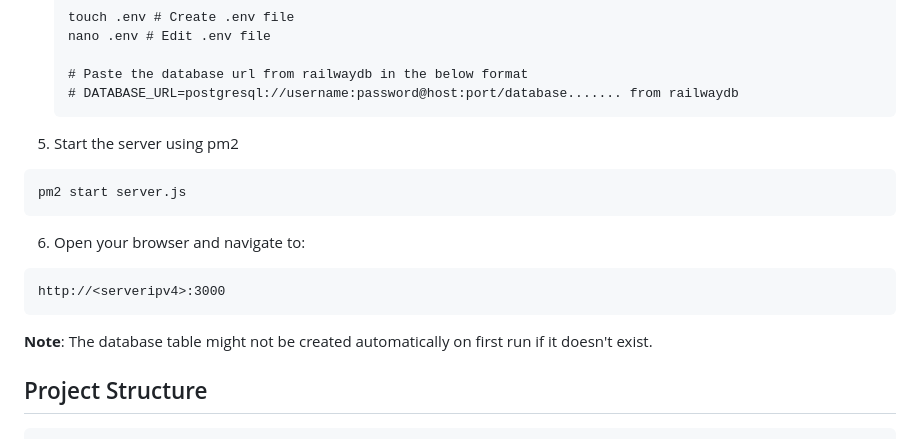
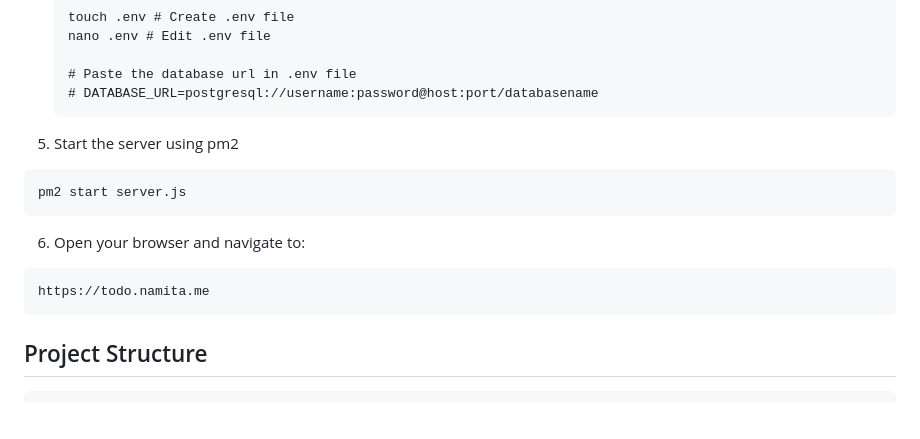
Before and after one commit to Namita24292176/todo-cicd, a Markdown page: README.md, the part around the change. Rendered like a GitHub page; blank space fills up the shorter version.

````diff
--- a/README.md
+++ b/README.md
@@ -66,8 +66,8 @@ npm install
    touch .env # Create .env file
    nano .env # Edit .env file
 
-   # Paste the database url from railwaydb in the below format
-   # DATABASE_URL=postgresql://username:password@host:port/database....... from railwaydb
+   # Paste the database url in .env file
+   # DATABASE_URL=postgresql://username:password@host:port/databasename
    ```
 
 5. Start the server using pm2
@@ -77,10 +77,8 @@ pm2 start server.js
 
 6. Open your browser and navigate to:
 ```
-http://<serveripv4>:3000
+https://todo.namita.me
 ```
-
-**Note**: The database table might not be created automatically on first run if it doesn't exist.
 
 ## Project Structure
 
````
